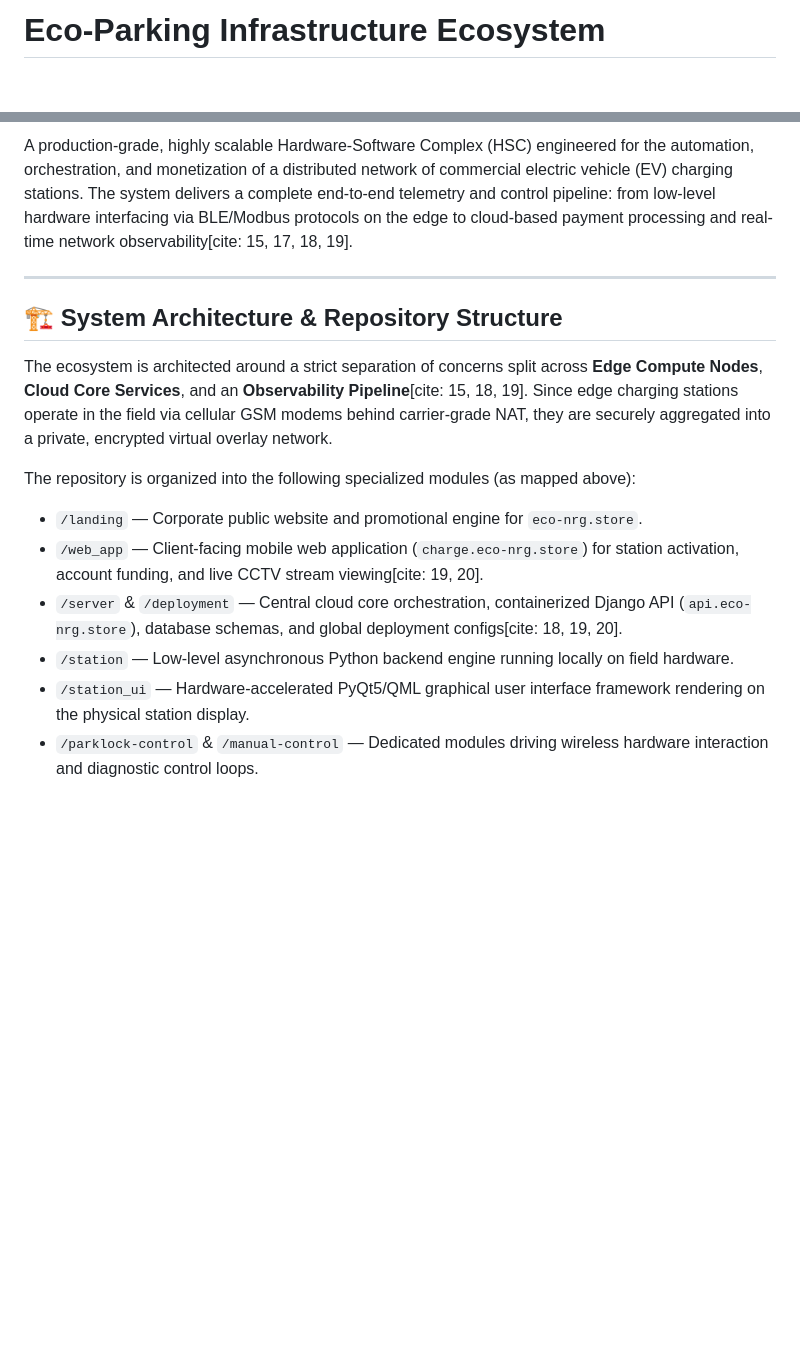
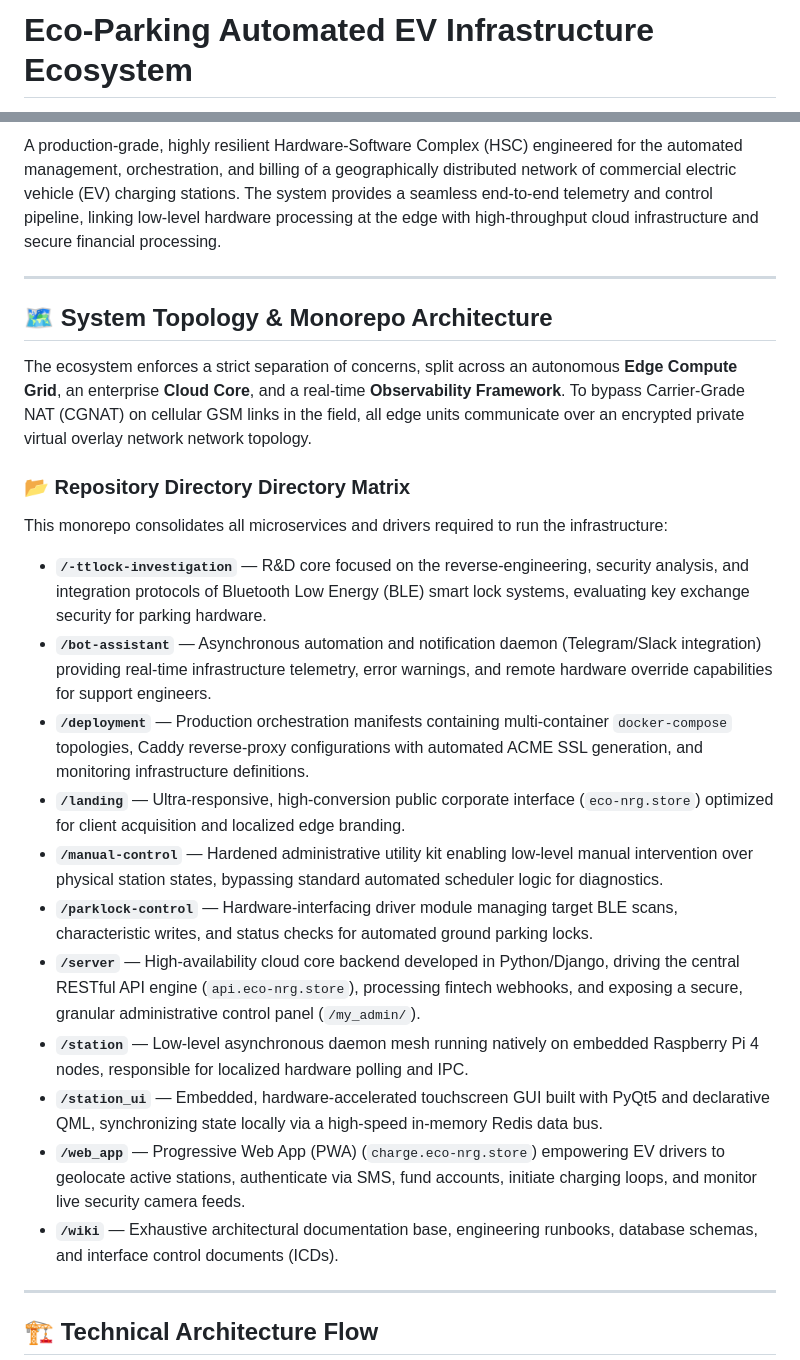
Before and after one commit to eco-nrg/my-portfolio-showcase, a Markdown page: README.md, 2 parts joined by grey strips. Drawn GitHub-style; blank space fills up the shorter version.

Commit message:
Revise README for project name and content clarity
Updated project name and enhanced README content with improved descriptions and badge styles.

````diff
--- a/README.md
+++ b/README.md
@@ -1,2 +1,2 @@
-# Eco-Parking Infrastructure Ecosystem
+# Eco-Parking Automated EV Infrastructure Ecosystem
 
@@ -7,19 +8,30 @@
 
-A production-grade, highly scalable Hardware-Software Complex (HSC) engineered for the automation, orchestration, and monetization of a distributed network of commercial electric vehicle (EV) charging stations. The system delivers a complete end-to-end telemetry and control pipeline: from low-level hardware interfacing via BLE/Modbus protocols on the edge to cloud-based payment processing and real-time network observability[cite: 15, 17, 18, 19].
+A production-grade, highly resilient Hardware-Software Complex (HSC) engineered for the automated management, orchestration, and billing of a geographically distributed network of commercial electric vehicle (EV) charging stations. The system provides a seamless end-to-end telemetry and control pipeline, linking low-level hardware processing at the edge with high-throughput cloud infrastructure and secure financial processing.
 
 ---
 
-## 🏗 System Architecture & Repository Structure
+## 🗺️ System Topology & Monorepo Architecture
 
-The ecosystem is architected around a strict separation of concerns split across **Edge Compute Nodes**, **Cloud Core Services**, and an **Observability Pipeline**[cite: 15, 18, 19]. Since edge charging stations operate in the field via cellular GSM modems behind carrier-grade NAT, they are securely aggregated into a private, encrypted virtual overlay network.
+The ecosystem enforces a strict separation of concerns, split across an autonomous **Edge Compute Grid**, an enterprise **Cloud Core**, and a real-time **Observability Framework**. To bypass Carrier-Grade NAT (CGNAT) on cellular GSM links in the field, all edge units communicate over an encrypted private virtual overlay network network topology.
 
-The repository is organized into the following specialized modules (as mapped above):
-*   `/landing` — Corporate public website and promotional engine for `eco-nrg.store`.
-*   `/web_app` — Client-facing mobile web application (`charge.eco-nrg.store`) for station activation, account funding, and live CCTV stream viewing[cite: 19, 20].
-*   `/server` & `/deployment` — Central cloud core orchestration, containerized Django API (`api.eco-nrg.store`), database schemas, and global deployment configs[cite: 18, 19, 20].
-*   `/station` — Low-level asynchronous Python backend engine running locally on field hardware.
-*   `/station_ui` — Hardware-accelerated PyQt5/QML graphical user interface framework rendering on the physical station display.
-*   `/parklock-control` & `/manual-control` — Dedicated modules driving wireless hardware interaction and diagnostic control loops.
+### 📂 Repository Directory Directory Matrix
+This monorepo consolidates all microservices and drivers required to run the infrastructure:
+
+*   **`/-ttlock-investigation`** — R&D core focused on the reverse-engineering, security analysis, and integration protocols of Bluetooth Low Energy (BLE) smart lock systems, evaluating key exchange security for parking hardware.
+*   **`/bot-assistant`** — Asynchronous automation and notification daemon (Telegram/Slack integration) providing real-time infrastructure telemetry, error warnings, and remote hardware override capabilities for support engineers.
+*   **`/deployment`** — Production orchestration manifests containing multi-container `docker-compose` topologies, Caddy reverse-proxy configurations with automated ACME SSL generation, and monitoring infrastructure definitions.
+*   **`/landing`** — Ultra-responsive, high-conversion public corporate interface (`eco-nrg.store`) optimized for client acquisition and localized edge branding.
+*   **`/manual-control`** — Hardened administrative utility kit enabling low-level manual intervention over physical station states, bypassing standard automated scheduler logic for diagnostics.
+*   **`/parklock-control`** — Hardware-interfacing driver module managing target BLE scans, characteristic writes, and status checks for automated ground parking locks.
+*   **`/server`** — High-availability cloud core backend developed in Python/Django, driving the central RESTful API engine (`api.eco-nrg.store`), processing fintech webhooks, and exposing a secure, granular administrative control panel (`/my_admin/`).
+*   **`/station`** — Low-level asynchronous daemon mesh running natively on embedded Raspberry Pi 4 nodes, responsible for localized hardware polling and IPC.
+*   **`/station_ui`** — Embedded, hardware-accelerated touchscreen GUI built with PyQt5 and declarative QML, synchronizing state locally via a high-speed in-memory Redis data bus.
+*   **`/web_app`** — Progressive Web App (PWA) (`charge.eco-nrg.store`) empowering EV drivers to geolocate active stations, authenticate via SMS, fund accounts, initiate charging loops, and monitor live security camera feeds.
+*   **`/wiki`** — Exhaustive architectural documentation base, engineering runbooks, database schemas, and interface control documents (ICDs).
+
+---
+
+## 🏗️ Technical Architecture Flow
 
 ```mermaid
 graph TD
````
Also changed, not shown: other parts of README.md (+34 -33 lines).
